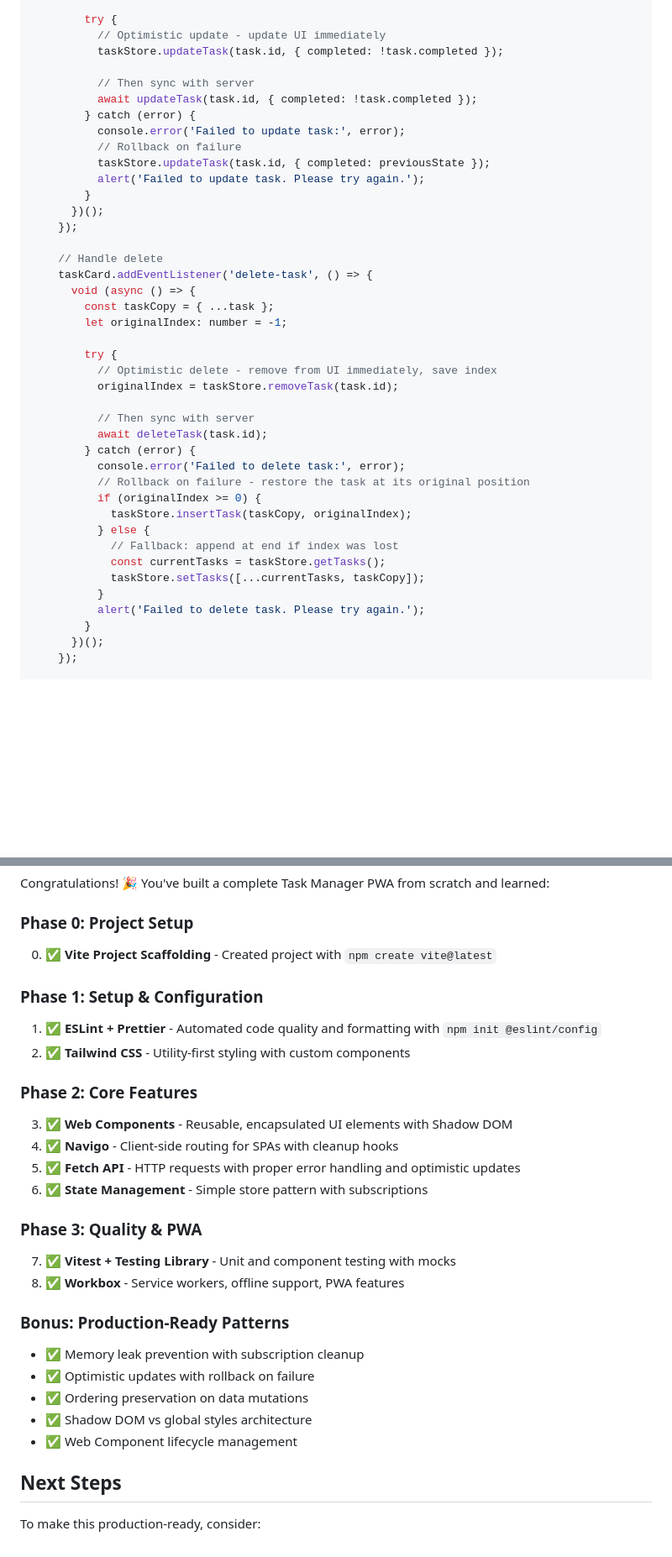
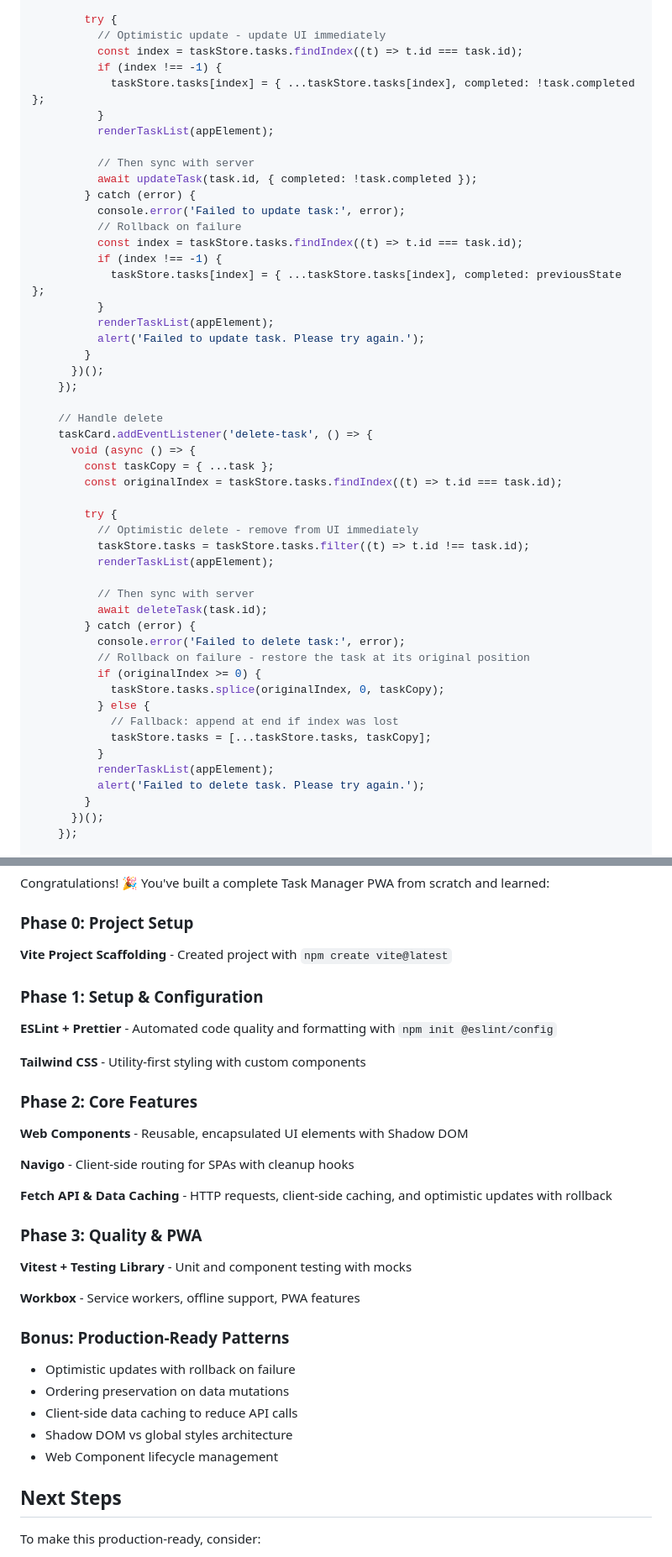
Before and after one commit to LeonardSchuler/webapp-tutorial, a Markdown page: README.md, 2 parts joined by grey strips. Shown at 84% size. Rendered like a GitHub page; blank space fills up the shorter version.

```diff
--- a/README.md
+++ b/README.md
@@ -1397,14 +1379,22 @@ function renderTaskList(appElement: HTMLElement) {
 
         try {
           // Optimistic update - update UI immediately
-          taskStore.updateTask(task.id, { completed: !task.completed });
+          const index = taskStore.tasks.findIndex((t) => t.id === task.id);
+          if (index !== -1) {
+            taskStore.tasks[index] = { ...taskStore.tasks[index], completed: !task.completed };
+          }
+          renderTaskList(appElement);
 
           // Then sync with server
           await updateTask(task.id, { completed: !task.completed });
         } catch (error) {
           console.error('Failed to update task:', error);
           // Rollback on failure
-          taskStore.updateTask(task.id, { completed: previousState });
+          const index = taskStore.tasks.findIndex((t) => t.id === task.id);
+          if (index !== -1) {
+            taskStore.tasks[index] = { ...taskStore.tasks[index], completed: previousState };
+          }
+          renderTaskList(appElement);
           alert('Failed to update task. Please try again.');
         }
       })();
@@ -1414,11 +1404,12 @@ function renderTaskList(appElement: HTMLElement) {
     taskCard.addEventListener('delete-task', () => {
       void (async () => {
         const taskCopy = { ...task };
-        let originalIndex: number = -1;
+        const originalIndex = taskStore.tasks.findIndex((t) => t.id === task.id);
 
         try {
-          // Optimistic delete - remove from UI immediately, save index
-          originalIndex = taskStore.removeTask(task.id);
+          // Optimistic delete - remove from UI immediately
+          taskStore.tasks = taskStore.tasks.filter((t) => t.id !== task.id);
+          renderTaskList(appElement);
 
           // Then sync with server
           await deleteTask(task.id);
@@ -1426,12 +1417,12 @@ function renderTaskList(appElement: HTMLElement) {
           console.error('Failed to delete task:', error);
           // Rollback on failure - restore the task at its original position
           if (originalIndex >= 0) {
-            taskStore.insertTask(taskCopy, originalIndex);
+            taskStore.tasks.splice(originalIndex, 0, taskCopy);
           } else {
             // Fallback: append at end if index was lost
-            const currentTasks = taskStore.getTasks();
-            taskStore.setTasks([...currentTasks, taskCopy]);
+            taskStore.tasks = [...taskStore.tasks, taskCopy];
           }
+          renderTaskList(appElement);
           alert('Failed to delete task. Please try again.');
         }
       })();
@@ -1823,28 +1816,31 @@ Try going offline and refreshing - it still works!
 Congratulations! 🎉 You've built a complete Task Manager PWA from scratch and learned:
 
 ### Phase 0: Project Setup
-0. ✅ **Vite Project Scaffolding** - Created project with `npm create vite@latest`
+**Vite Project Scaffolding** - Created project with `npm create vite@latest`
 
 ### Phase 1: Setup & Configuration
-1. ✅ **ESLint + Prettier** - Automated code quality and formatting with `npm init @eslint/config`
-2. ✅ **Tailwind CSS** - Utility-first styling with custom components
+**ESLint + Prettier** - Automated code quality and formatting with `npm init @eslint/config`
+
+**Tailwind CSS** - Utility-first styling with custom components
 
 ### Phase 2: Core Features
-3. ✅ **Web Components** - Reusable, encapsulated UI elements with Shadow DOM
-4. ✅ **Navigo** - Client-side routing for SPAs with cleanup hooks
-5. ✅ **Fetch API** - HTTP requests with proper error handling and optimistic updates
-6. ✅ **State Management** - Simple store pattern with subscriptions
+**Web Components** - Reusable, encapsulated UI elements with Shadow DOM
+
+**Navigo** - Client-side routing for SPAs with cleanup hooks
+
+**Fetch API & Data Caching** - HTTP requests, client-side caching, and optimistic updates with rollback
 
 ### Phase 3: Quality & PWA
-7. ✅ **Vitest + Testing Library** - Unit and component testing with mocks
-8. ✅ **Workbox** - Service workers, offline support, PWA features
+**Vitest + Testing Library** - Unit and component testing with mocks
+
+**Workbox** - Service workers, offline support, PWA features
 
 ### Bonus: Production-Ready Patterns
-- ✅ Memory leak prevention with subscription cleanup
-- ✅ Optimistic updates with rollback on failure
-- ✅ Ordering preservation on data mutations
-- ✅ Shadow DOM vs global styles architecture
-- ✅ Web Component lifecycle management
+- Optimistic updates with rollback on failure
+- Ordering preservation on data mutations
+- Client-side data caching to reduce API calls
+- Shadow DOM vs global styles architecture
+- Web Component lifecycle management
 
 ## Next Steps
 
```
Also changed, not shown: other parts of README.md (+79 -95 lines).
